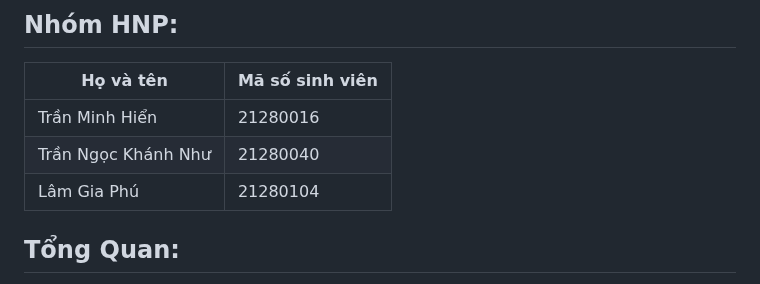
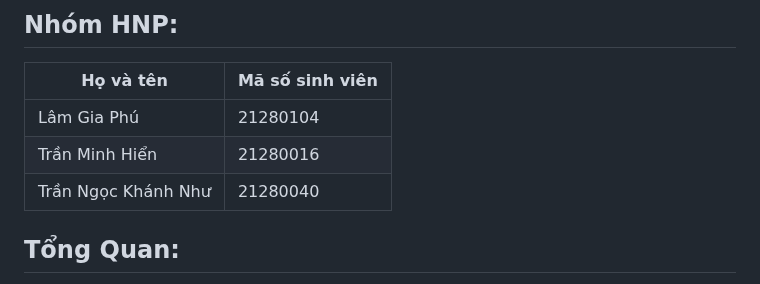
Before and after one commit to GPL-EBih/HCMUS---Linear-Programming, a Markdown page: README.md, the part around the change. Drawn GitHub-style.

```diff
--- a/README.md
+++ b/README.md
@@ -7,9 +7,10 @@
 
 | Họ và tên           | Mã số sinh viên |
 |---------------------|-----------------|
+| Lâm Gia Phú         | 21280104        |
 | Trần Minh Hiển      | 21280016        |
 | Trần Ngọc Khánh Như | 21280040        |
-| Lâm Gia Phú         | 21280104        |
+
 
 ## Tổng Quan:
 
```
